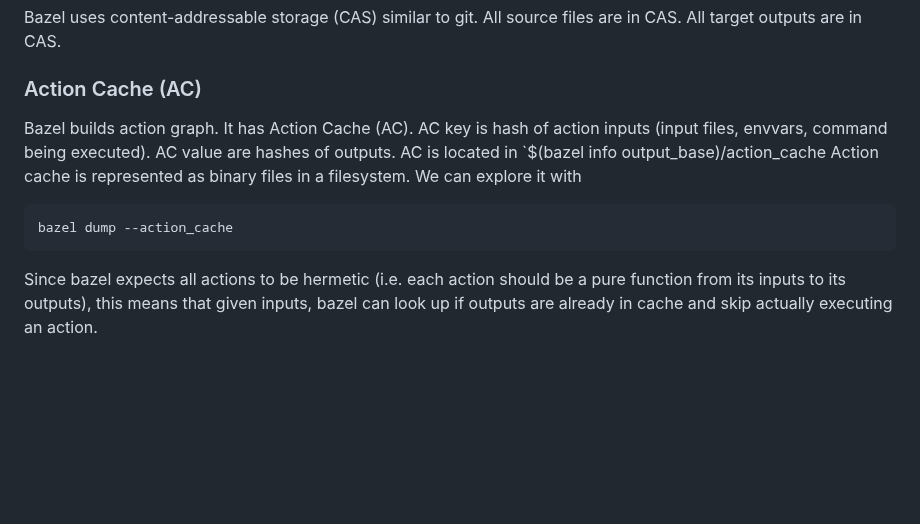
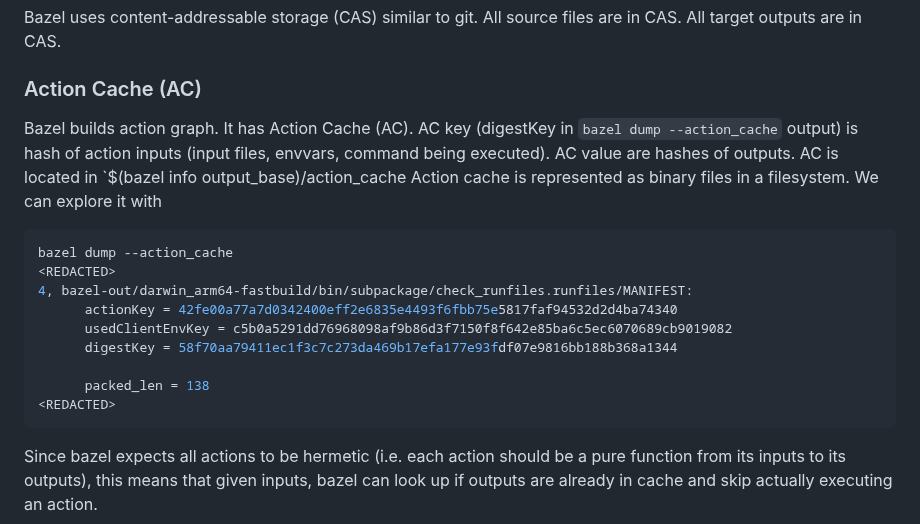
Before and after one commit to alexandershov/IdeaProjects, a Markdown page: tools/bazel/bazel.md, the part around the change. Rendered like a GitHub page; blank space fills up the shorter version.

Commit message:
bazel: describe digestKey in action cache

````diff
--- a/tools/bazel/bazel.md
+++ b/tools/bazel/bazel.md
@@ -485,13 +485,21 @@ All source files are in CAS. All target outputs are in CAS.
 
 ### Action Cache (AC)
 Bazel builds action graph. It has Action Cache (AC).
-AC key is hash of action inputs (input files, envvars, command being executed).
+AC key (digestKey in `bazel dump --action_cache` output) is hash of action inputs (input files, envvars, command being executed).
 AC value are hashes of outputs.
 AC is located in `$(bazel info output_base)/action_cache
 Action cache is represented as binary files in a filesystem.
 We can explore it with
 ```shell
 bazel dump --action_cache
+<REDACTED>
+4, bazel-out/darwin_arm64-fastbuild/bin/subpackage/check_runfiles.runfiles/MANIFEST:
+      actionKey = 42fe00a77a7d0342400eff2e6835e4493f6fbb75e5817faf94532d2d4ba74340
+      usedClientEnvKey = c5b0a5291dd76968098af9b86d3f7150f8f642e85ba6c5ec6070689cb9019082
+      digestKey = 58f70aa79411ec1f3c7c273da469b17efa177e93fdf07e9816bb188b368a1344
+
+      packed_len = 138
+<REDACTED>
 ```
 Since bazel expects all actions to be hermetic (i.e. each action should be a pure function from its inputs to its outputs), this
 means that given inputs, bazel can look up if outputs are already in cache and skip actually
````
